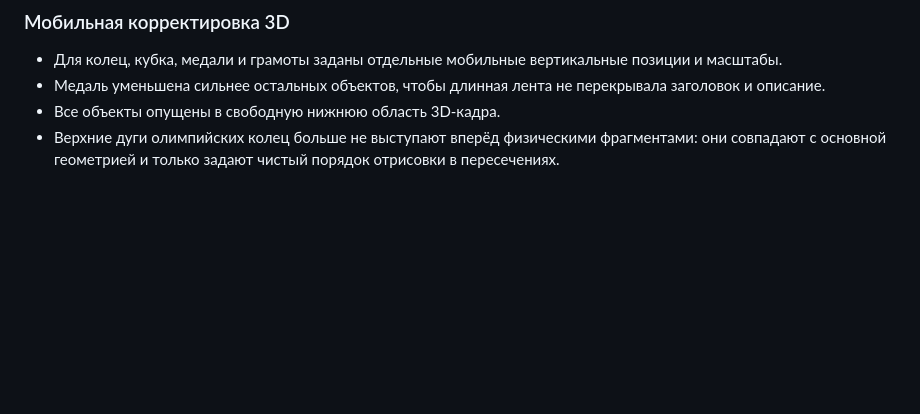
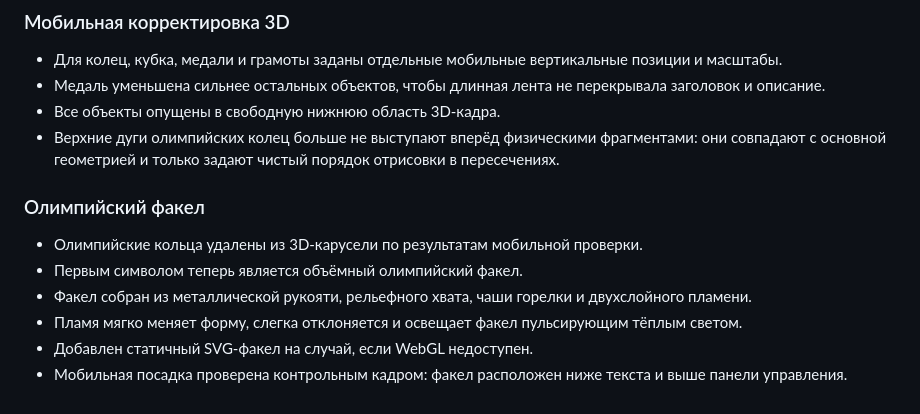
Before and after one commit to gennadijvaliev02-design/Olimp, a Markdown page: PROGRESS.md, the part around the change. GitHub-like rendering; blank space fills up the shorter version.

Commit message:
Document animated Olympic torch

```diff
--- a/PROGRESS.md
+++ b/PROGRESS.md
@@ -122,3 +122,12 @@
 - Медаль уменьшена сильнее остальных объектов, чтобы длинная лента не перекрывала заголовок и описание.
 - Все объекты опущены в свободную нижнюю область 3D-кадра.
 - Верхние дуги олимпийских колец больше не выступают вперёд физическими фрагментами: они совпадают с основной геометрией и только задают чистый порядок отрисовки в пересечениях.
+
+### Олимпийский факел
+
+- Олимпийские кольца удалены из 3D-карусели по результатам мобильной проверки.
+- Первым символом теперь является объёмный олимпийский факел.
+- Факел собран из металлической рукояти, рельефного хвата, чаши горелки и двухслойного пламени.
+- Пламя мягко меняет форму, слегка отклоняется и освещает факел пульсирующим тёплым светом.
+- Добавлен статичный SVG-факел на случай, если WebGL недоступен.
+- Мобильная посадка проверена контрольным кадром: факел расположен ниже текста и выше панели управления.
```
